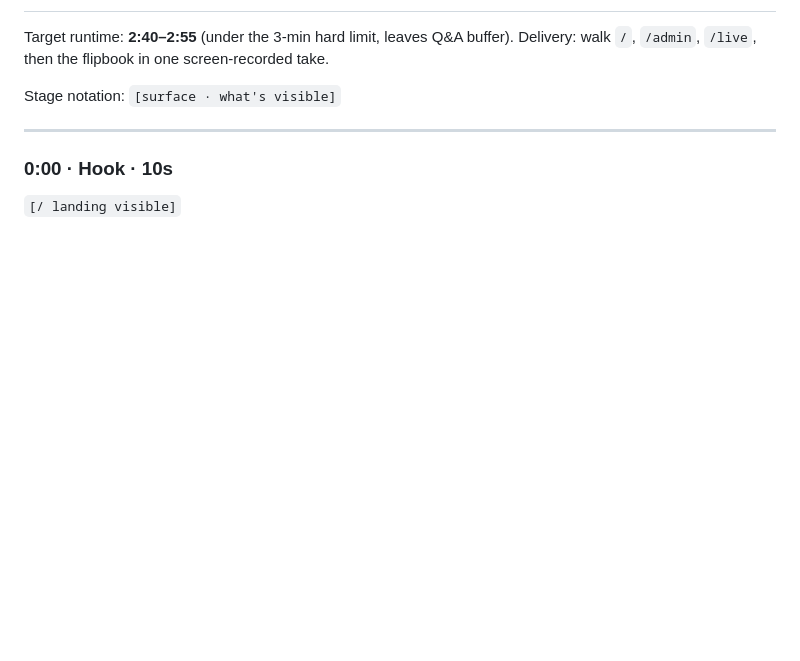
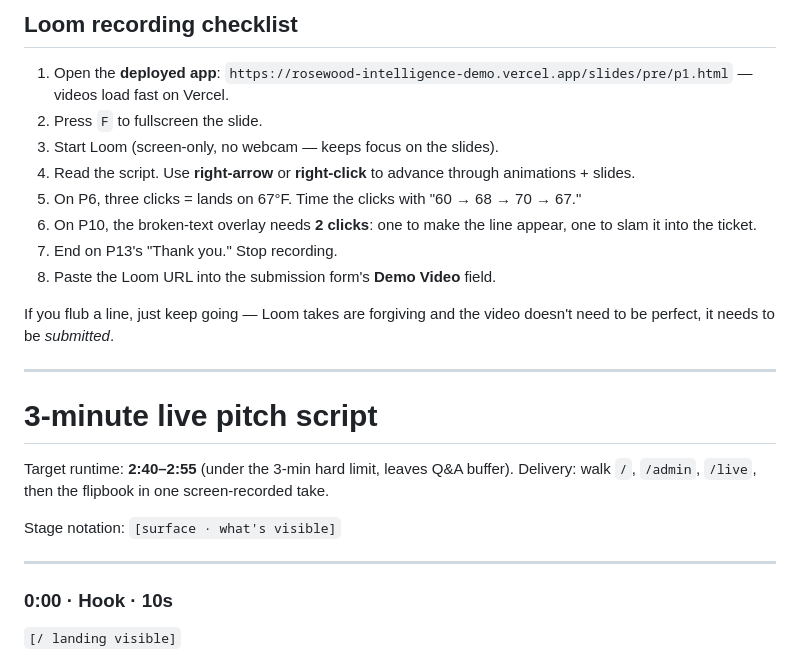
Before and after one commit to CarlKho-Minerva/rosewood-intelligence-demo, a Markdown page: PITCH_SCRIPT.md, the part around one of its changes. Rendered like a GitHub page; blank space fills up the shorter version.

Commit message:
add 60-sec Loom script + lock-in Vercel URL in submission

```diff
--- a/PITCH_SCRIPT.md
+++ b/PITCH_SCRIPT.md
@@ -2,3 +60,19 @@
+## Loom recording checklist
+
+1. Open the **deployed app**: `https://rosewood-intelligence-demo.vercel.app/slides/pre/p1.html` — videos load fast on Vercel.
+2. Press `F` to fullscreen the slide.
+3. Start Loom (screen-only, no webcam — keeps focus on the slides).
+4. Read the script. Use **right-arrow** or **right-click** to advance through animations + slides.
+5. On P6, three clicks = lands on 67°F. Time the clicks with "60 → 68 → 70 → 67."
+6. On P10, the broken-text overlay needs **2 clicks**: one to make the line appear, one to slam it into the ticket.
+7. End on P13's "Thank you." Stop recording.
+8. Paste the Loom URL into the submission form's **Demo Video** field.
+
+If you flub a line, just keep going — Loom takes are forgiving and the video doesn't need to be perfect, it needs to be *submitted*.
+
+---
+
+# 3-minute live pitch script
 
 Target runtime: **2:40–2:55** (under the 3-min hard limit, leaves Q&A buffer).
 Delivery: walk `/`, `/admin`, `/live`, then the flipbook in one screen-recorded take.
```
Also changed, not shown: other parts of PITCH_SCRIPT.md (+59 -1 lines), SUBMISSION.md (+1 -1 lines).
